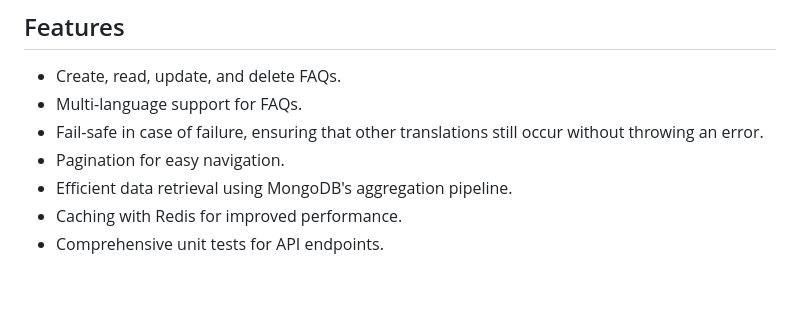
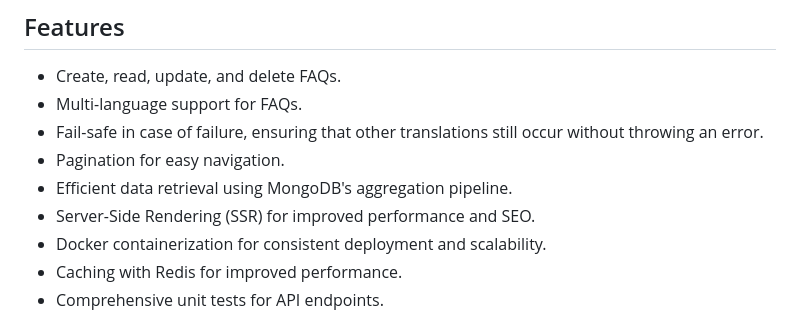
Before and after one commit to some-coder-whowantstocode/FAQ_API, a Markdown page: README.md, the part around the change. Rendered like a GitHub page; blank space fills up the shorter version.

Commit message:
Added new features

```diff
--- a/README.md
+++ b/README.md
@@ -33,6 +33,8 @@ This project is a FAQ Management System that allows users to create, read, updat
 - Fail-safe in case of failure, ensuring that other translations still occur without throwing an error.
 - Pagination for easy navigation.
 - Efficient data retrieval using MongoDB's aggregation pipeline.
+- Server-Side Rendering (SSR) for improved performance and SEO.
+- Docker containerization for consistent deployment and scalability.
 - Caching with Redis for improved performance.
 - Comprehensive unit tests for API endpoints.
 
```
